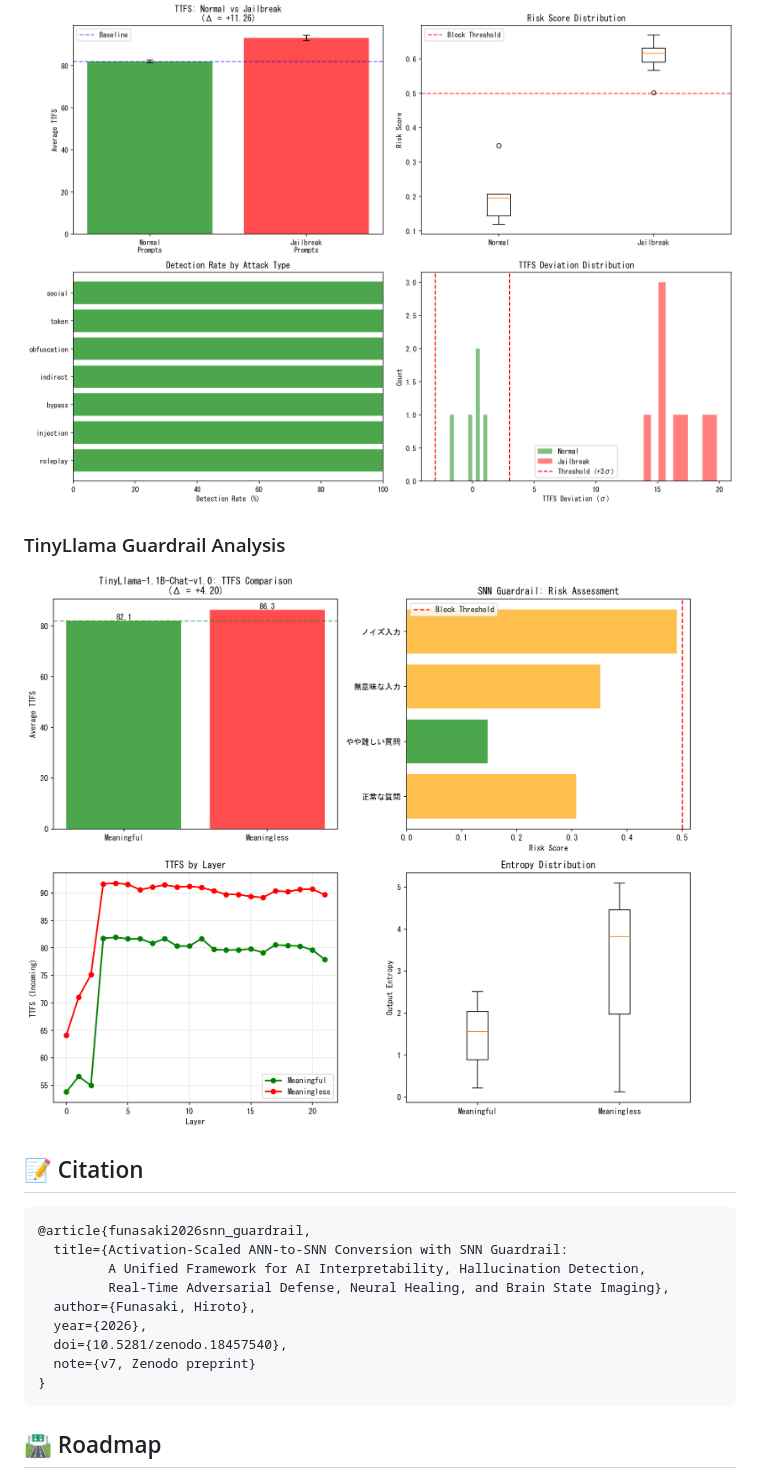
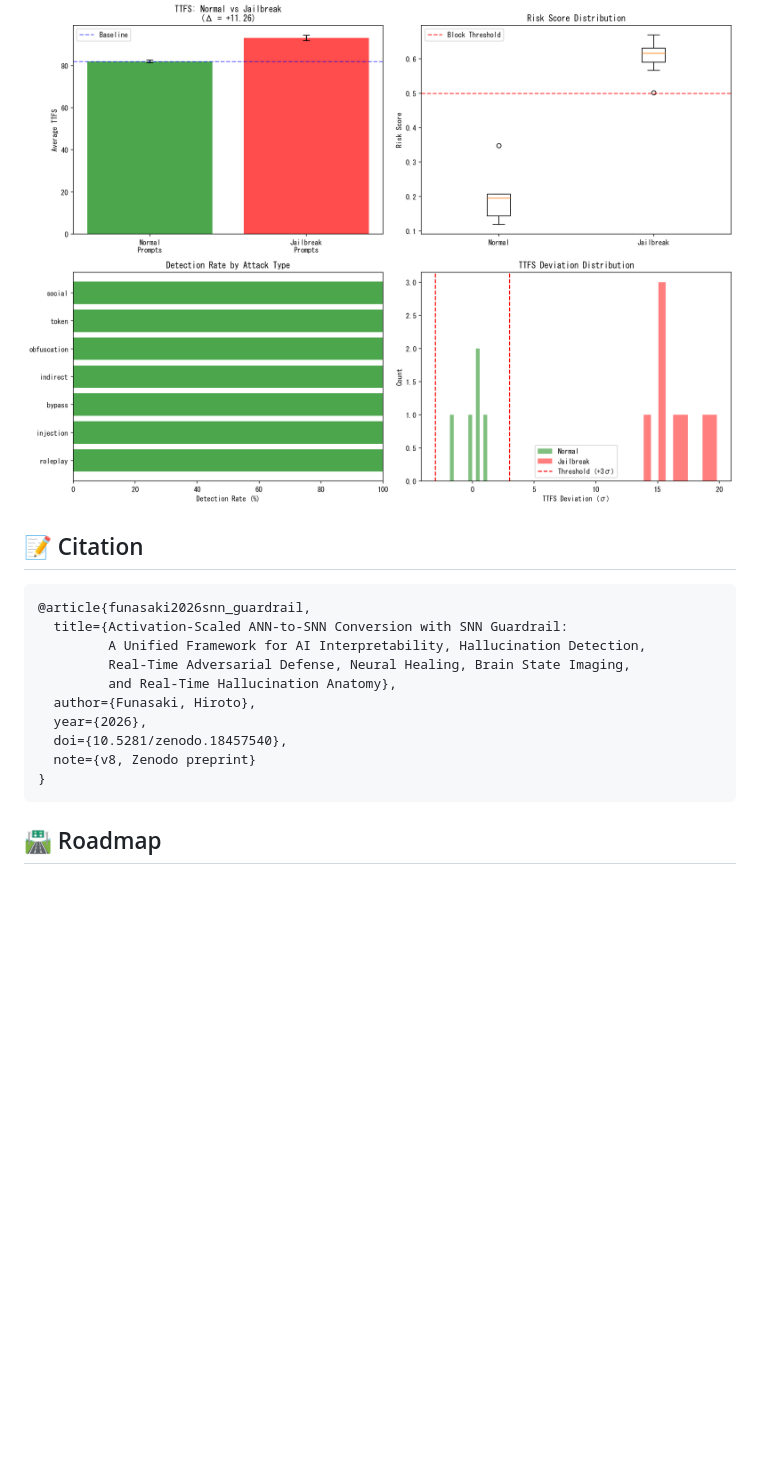
Before and after one commit to hafufu-stack/temporal-coding-simulation, a Markdown page: ann-to-snn-converter/README.md, the part around one of its changes. Drawn GitHub-style; blank space fills up the shorter version.

````diff
--- a/ann-to-snn-converter/README.md
+++ b/ann-to-snn-converter/README.md
@@ -176,20 +206,18 @@ risk = 0.4 * (TTFS_deviation / 10) +
 ### Jailbreak Detection Results
 ![Jailbreak Detection](figures/jailbreak_detection_results.png)
 
-### TinyLlama Guardrail Analysis
-![Guardrail Analysis](figures/llama2_guardrail_analysis.png)
-
 ## 📝 Citation
 
 ```bibtex
 @article{funasaki2026snn_guardrail,
   title={Activation-Scaled ANN-to-SNN Conversion with SNN Guardrail:
          A Unified Framework for AI Interpretability, Hallucination Detection,
-         Real-Time Adversarial Defense, Neural Healing, and Brain State Imaging},
+         Real-Time Adversarial Defense, Neural Healing, Brain State Imaging,
+         and Real-Time Hallucination Anatomy},
   author={Funasaki, Hiroto},
   year={2026},
   doi={10.5281/zenodo.18457540},
-  note={v7, Zenodo preprint}
+  note={v8, Zenodo preprint}
 }
 ```
 
````
Also changed, not shown: other parts of ann-to-snn-converter/README.md (+50 -15 lines).
